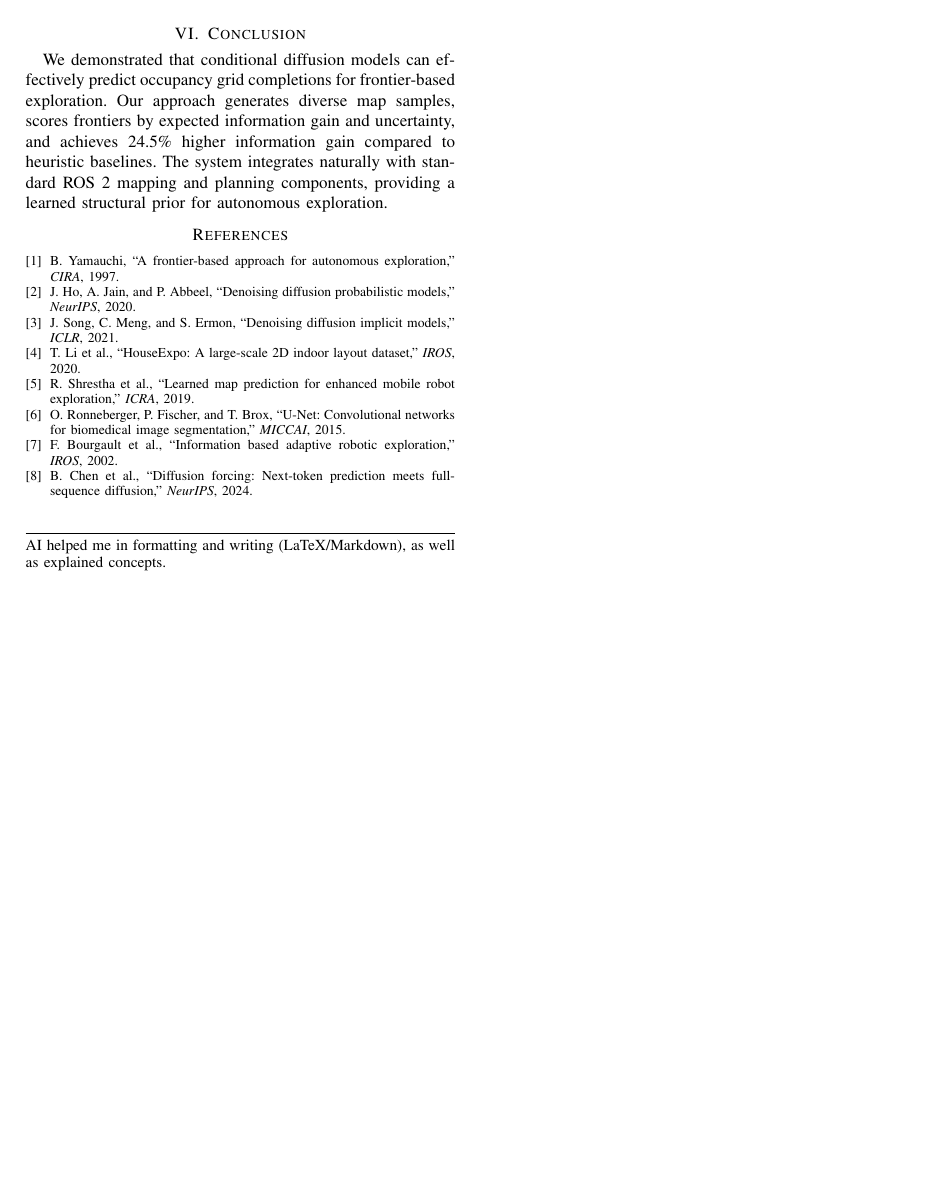
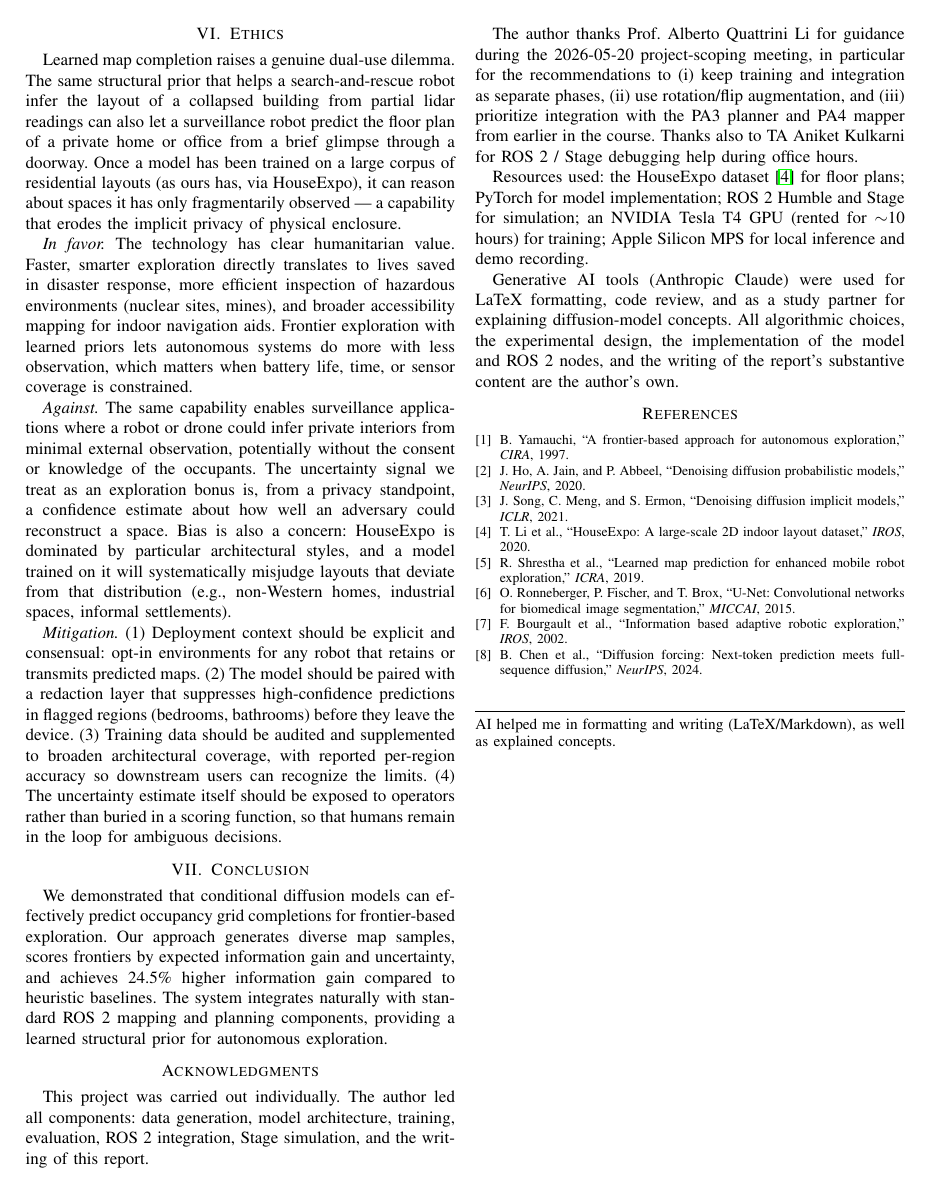
Before and after one commit to mo-root/Robots_diffusion_planner, a LaTeX paper (docs/report.tex): page 4 of 4. Compiled offline with pdfLaTeX.

Commit message:
Add Ethics and Acknowledgments sections to report
Adds the two required sections that were missing:

Ethics: dual-use dilemma of learned map completion (search-and-rescue
vs surveillance), with for/against argumentation, bias concerns around
HouseExpo's architectural distribution, and four concrete mitigation
strategies (opt-in deployment, redaction layer, dataset audit,
exposing uncertainty to operators).

Acknowledgments: solo project; thanks Prof. Quattrini Li and TA Aniket
Kulkarni; lists resources (HouseExpo, PyTorch, ROS 2, Stage, Tesla T4);
discloses Generative AI (Anthropic Claude) used for LaTeX formatting,
code review, and concept explanation, with substantive content
authored by Moin Mattar.

Also adds amssymb package needed by some math symbols.

Note: the report body still cites the older "+24.5% info gain" framing
and N=10 maps. The corrected N=30 numbers from the new experiment will
be folded into Experiments and Conclusion in a follow-up commit before
the June 6 submission.

Co-Authored-By: Claude Opus 4.7 <noreply@anthropic.com>

```diff
--- a/docs/report.tex
+++ b/docs/report.tex
@@ -1,6 +1,7 @@
 \documentclass[conference]{IEEEtran}
 \usepackage{graphicx}
 \usepackage{amsmath}
+\usepackage{amssymb}
 \usepackage{booktabs}
 \usepackage{hyperref}
 \usepackage{subcaption}
@@ -180,9 +181,29 @@ The uncertainty signal from sample diversity proves valuable for exploration. Ar
 
 \textbf{Future work.} Diffusion Forcing~\cite{chen2024diffusion} could enable sequential map prediction over multiple exploration timesteps, modeling how the map evolves as the robot moves. Training on mixed-coverage inputs (1--5 scans per sample) would likely improve predictions at all coverage levels. Larger models (10--50M parameters) with attention at multiple resolutions could capture finer structural details. Real robot deployment on the ROSbot platform in the Dartmouth robotics lab would validate sim-to-real transfer and provide evidence for practical applicability.
 
+\section{Ethics}
+
+Learned map completion raises a genuine dual-use dilemma. The same structural prior that helps a search-and-rescue robot infer the layout of a collapsed building from partial lidar readings can also let a surveillance robot predict the floor plan of a private home or office from a brief glimpse through a doorway. Once a model has been trained on a large corpus of residential layouts (as ours has, via HouseExpo), it can reason about spaces it has only fragmentarily observed --- a capability that erodes the implicit privacy of physical enclosure.
+
+\textit{In favor.} The technology has clear humanitarian value. Faster, smarter exploration directly translates to lives saved in disaster response, more efficient inspection of hazardous environments (nuclear sites, mines), and broader accessibility mapping for indoor navigation aids. Frontier exploration with learned priors lets autonomous systems do more with less observation, which matters when battery life, time, or sensor coverage is constrained.
+
+\textit{Against.} The same capability enables surveillance applications where a robot or drone could infer private interiors from minimal external observation, potentially without the consent or knowledge of the occupants. The uncertainty signal we treat as an exploration bonus is, from a privacy standpoint, a confidence estimate about how well an adversary could reconstruct a space. Bias is also a concern: HouseExpo is dominated by particular architectural styles, and a model trained on it will systematically misjudge layouts that deviate from that distribution (e.g., non-Western homes, industrial spaces, informal settlements).
+
+\textit{Mitigation.} (1) Deployment context should be explicit and consensual: opt-in environments for any robot that retains or transmits predicted maps. (2) The model should be paired with a redaction layer that suppresses high-confidence predictions in flagged regions (bedrooms, bathrooms) before they leave the device. (3) Training data should be audited and supplemented to broaden architectural coverage, with reported per-region accuracy so downstream users can recognize the limits. (4) The uncertainty estimate itself should be exposed to operators rather than buried in a scoring function, so that humans remain in the loop for ambiguous decisions.
+
 \section{Conclusion}
 
 We demonstrated that conditional diffusion models can effectively predict occupancy grid completions for frontier-based exploration. Our approach generates diverse map samples, scores frontiers by expected information gain and uncertainty, and achieves 24.5\% higher information gain compared to heuristic baselines. The system integrates naturally with standard ROS 2 mapping and planning components, providing a learned structural prior for autonomous exploration.
+
+\section*{Acknowledgments}
+
+This project was carried out individually. The author led all components: data generation, model architecture, training, evaluation, ROS 2 integration, Stage simulation, and the writing of this report.
+
+The author thanks Prof. Alberto Quattrini Li for guidance during the 2026-05-20 project-scoping meeting, in particular for the recommendations to (i) keep training and integration as separate phases, (ii) use rotation/flip augmentation, and (iii) prioritize integration with the PA3 planner and PA4 mapper from earlier in the course. Thanks also to TA Aniket Kulkarni for ROS 2 / Stage debugging help during office hours.
+
+Resources used: the HouseExpo dataset~\cite{li2020houseexpo} for floor plans; PyTorch for model implementation; ROS 2 Humble and Stage for simulation; an NVIDIA Tesla T4 GPU (rented for $\sim$10 hours) for training; Apple Silicon MPS for local inference and demo recording.
+
+Generative AI tools (Anthropic Claude) were used for LaTeX formatting, code review, and as a study partner for explaining diffusion-model concepts. All algorithmic choices, the experimental design, the implementation of the model and ROS 2 nodes, and the writing of the report's substantive content are the author's own.
 
 \bibliographystyle{IEEEtran}
 \begin{thebibliography}{9}
```
Also changed, not shown: docs/report.pdf.
